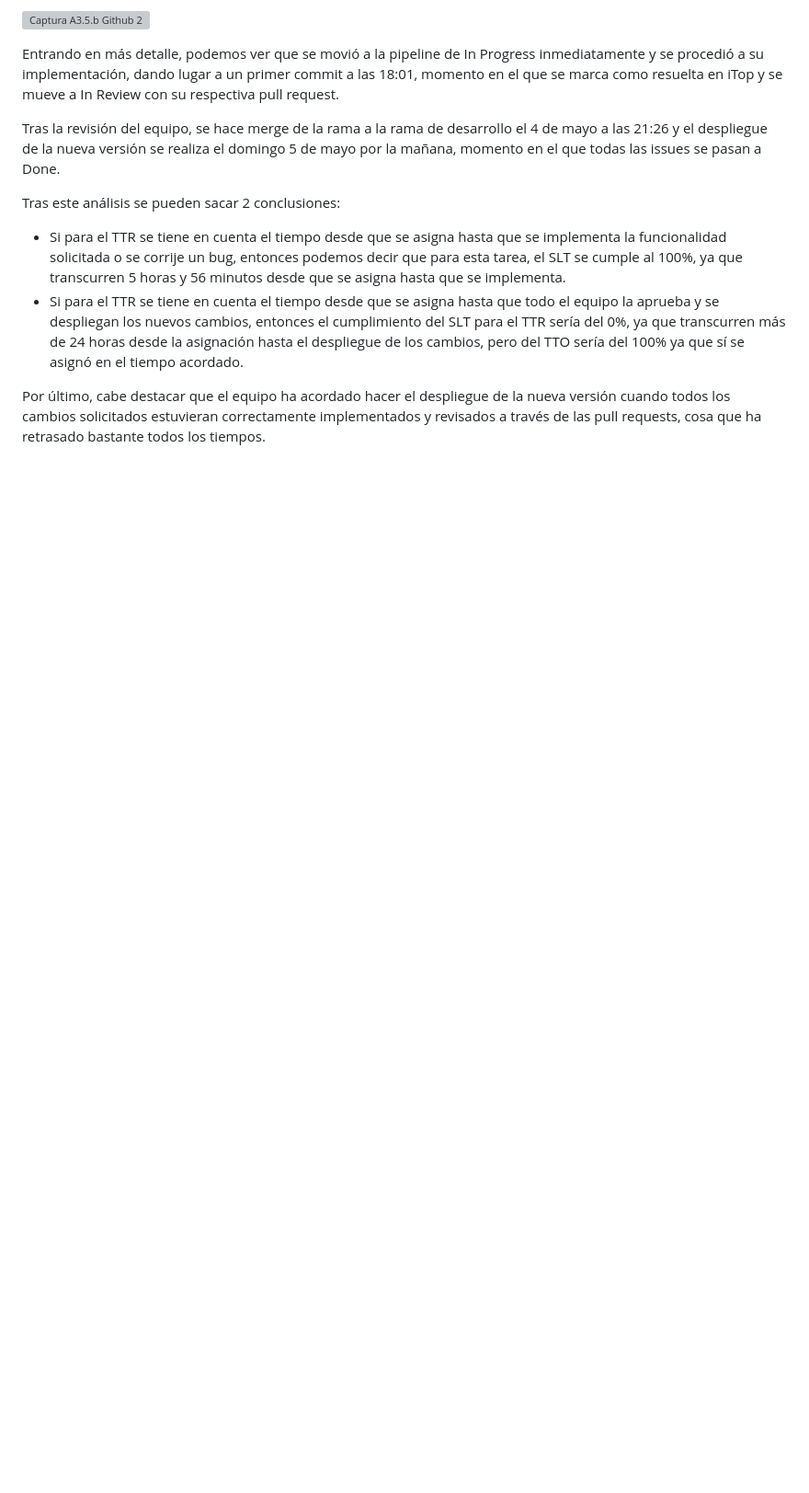
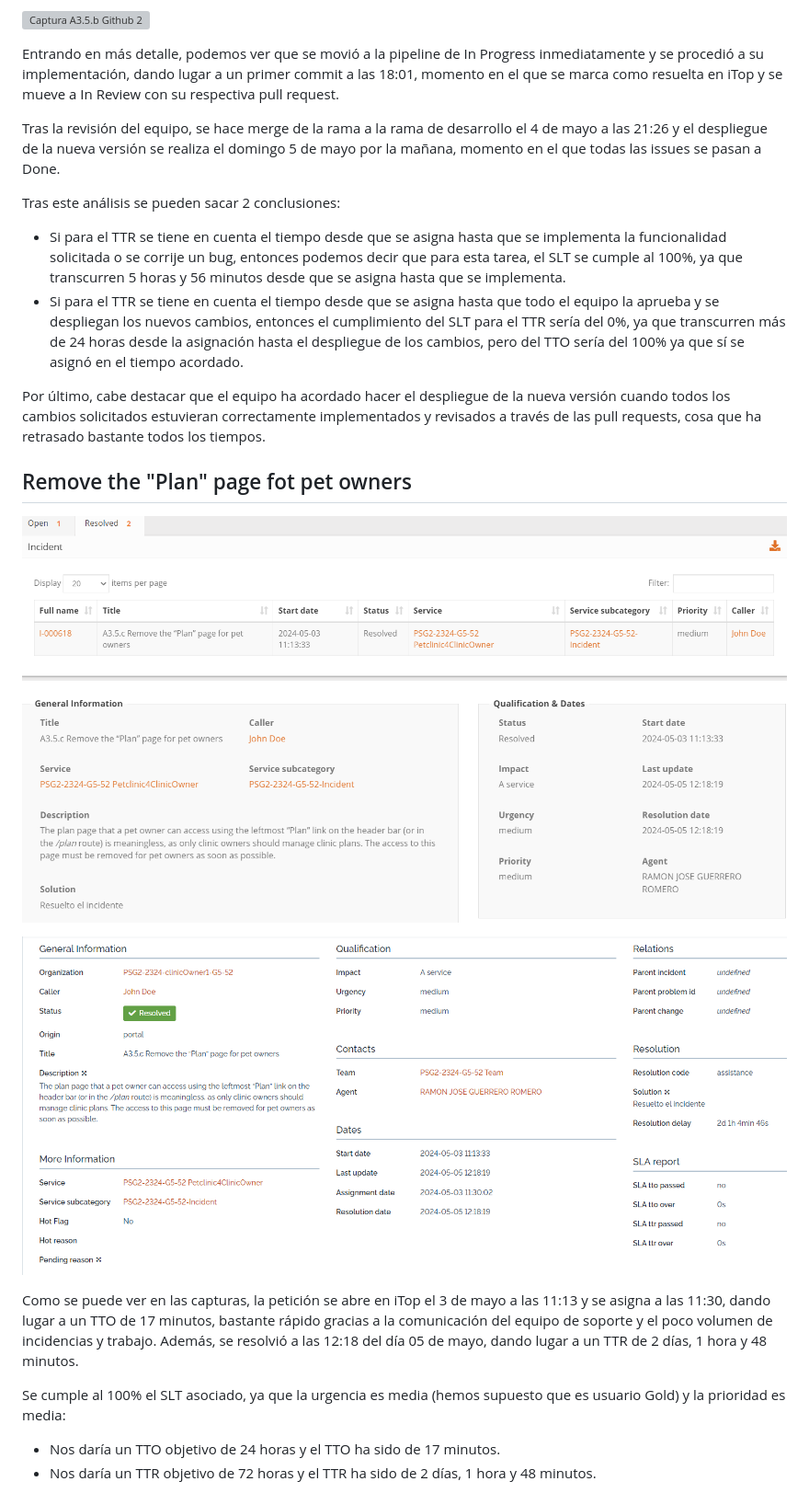
Before and after one commit to gii-is-psg2/psg2-2324-g5-52, a Markdown page: docs/sprint3/A36 - MonitorizacionAcuerdoClientePetClinicServices_PSG2-2324-G5-52.md, the part around the change printed below. Shown: that part at 92% size. Rendered like a GitHub page; pictures changed too: docs/static/sprint3/A3-5-c-1.png (added), docs/static/sprint3/A3-5-c-2.png (added), docs/static/sprint3/A3-5-c-3.png (added); blank space fills up the shorter version; grey boxes are pictures that could not be loaded.

```diff
--- a/docs/sprint3/A36 - MonitorizacionAcuerdoClientePetClinicServices_PSG2-2324-G5-52.md
+++ b/docs/sprint3/A36 - MonitorizacionAcuerdoClientePetClinicServices_PSG2-2324-G5-52.md
@@ -59,3 +59,19 @@ Tras este análisis se pueden sacar 2 conclusiones:
 - Si para el TTR se tiene en cuenta el tiempo desde que se asigna hasta que todo el equipo la aprueba y se despliegan los nuevos cambios, entonces el cumplimiento del SLT para el TTR sería del 0%, ya que transcurren más de 24 horas desde la asignación hasta el despliegue de los cambios, pero del TTO sería del 100% ya que sí se asignó en el tiempo acordado.
 
 Por último, cabe destacar que el equipo ha acordado hacer el despliegue de la nueva versión cuando todos los cambios solicitados estuvieran correctamente implementados y revisados a través de las pull requests, cosa que ha retrasado bastante todos los tiempos.
+
+
+## Remove the "Plan" page fot pet owners
+
+![Captura iTop A3.5.c Vista normal](../static/sprint3/A3-5-c-1.png)
+
+![Captura iTop A3.5.c Vista cliente](../static/sprint3/A3-5-c-2.png)
+
+![Captura iTop A3.5.c Vista Panel de incidencias](../static/sprint3/A3-5-c-3.png)
+
+Como se puede ver en las capturas, la petición se abre en iTop el 3 de mayo a las 11:13 y se asigna a las 11:30, dando lugar a un TTO de 17 minutos, bastante rápido gracias a la comunicación del equipo de soporte y el poco volumen de incidencias y trabajo. Además, se resolvió a las 12:18 del día 05 de mayo, dando lugar a un TTR de 2 días, 1 hora y 48 minutos.
+
+Se cumple al 100% el SLT asociado, ya que la urgencia es media (hemos supuesto que es usuario Gold) y la prioridad es media:
+  - Nos daría un TTO objetivo de 24 horas y el TTO ha sido de 17 minutos.
+  - Nos daría un TTR objetivo de 72 horas y el TTR ha sido de 2 días, 1 hora y 48 minutos.
+
```
Also changed, not shown: other parts of docs/sprint3/A36 - MonitorizacionAcuerdoClientePetClinicServices_PSG2-2324-G5-52.md (+13 -0 lines), docs/static/sprint3/A3-5-c-4.png (added), docs/static/sprint3/A3-5-c-5.png (added).
